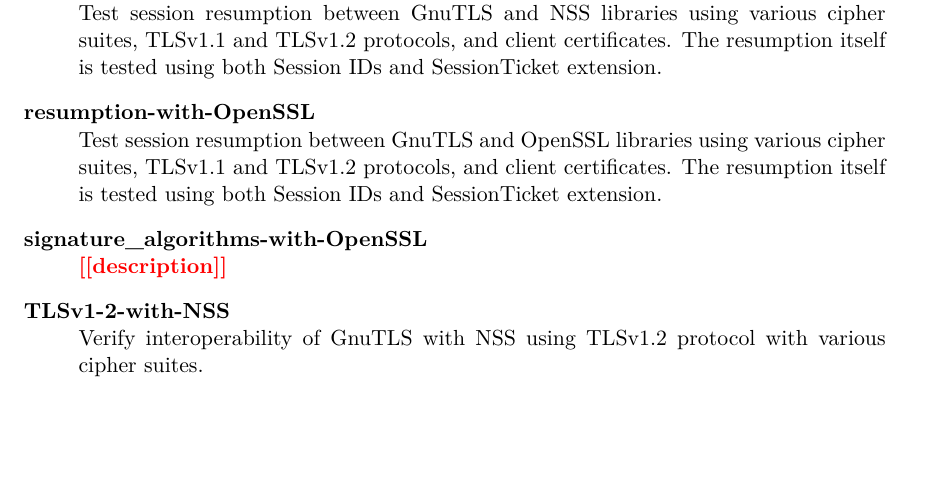
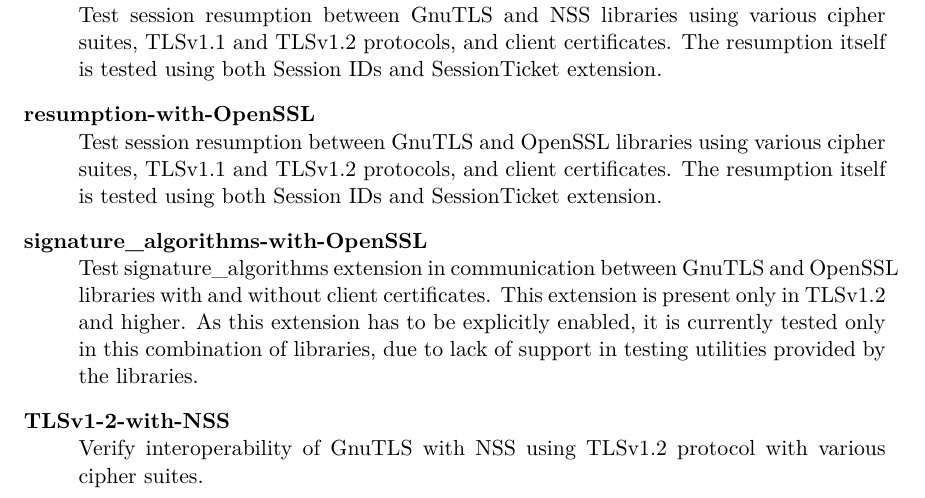
Before and after one commit to mrc0mmand/BachelorsThesis, a LaTeX thesis (xsumsa01_tls_interoperability.tex, which reads xsumsa01_tls_interoperability-30-prilohy-appendices.tex): part of page 40 of 41, cut so that both start at the same text, the shorter picture padded with empty space. Compiled offline with pdfLaTeX.

Commit message:
Appendix - test cases description, pt. #3

```diff
--- a/xsumsa01_tls_interoperability-30-prilohy-appendices.tex
+++ b/xsumsa01_tls_interoperability-30-prilohy-appendices.tex
@@ -272,7 +272,13 @@
             client certificates. The resumption itself is tested using both
             Session IDs and SessionTicket extension.
         \item[signature\_algorithms-with-OpenSSL] \hfill \\
-            \todo{description}
+            Test signature\_algorithms extension in communication between
+            GnuTLS and OpenSSL libraries with and without client certificates.
+            This extension is present only in TLSv1.2 and higher.
+            As this extension
+            has to be explicitly enabled, it is currently tested only in
+            this combination of libraries, due to lack of support in testing
+            utilities provided by the libraries.
         \item[TLSv1-2-with-NSS] \hfill \\
             Verify interoperability of GnuTLS with NSS using TLSv1.2 protocol
             with various cipher suites.
```
Also changed, not shown: xsumsa01_tls_interoperability.pdf.
